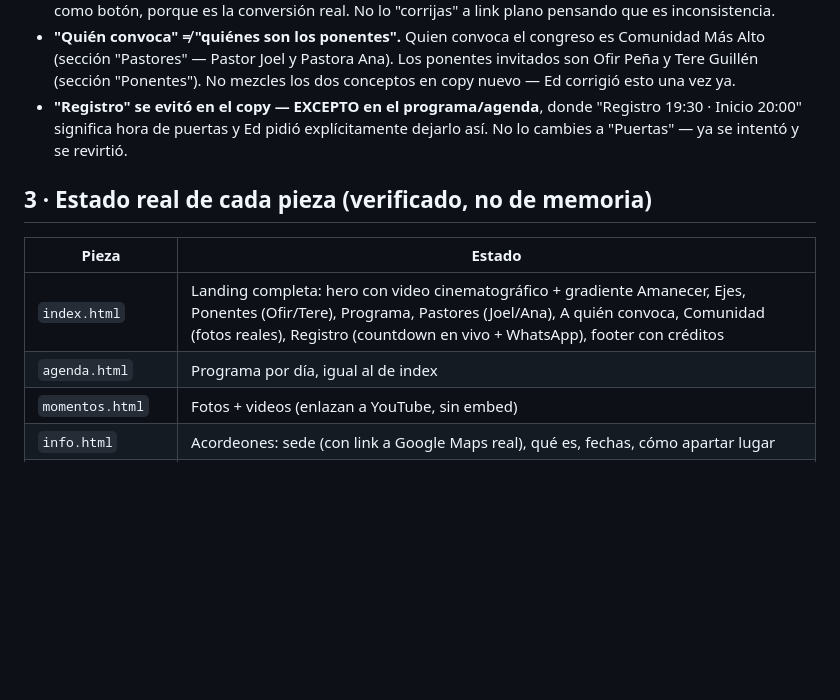
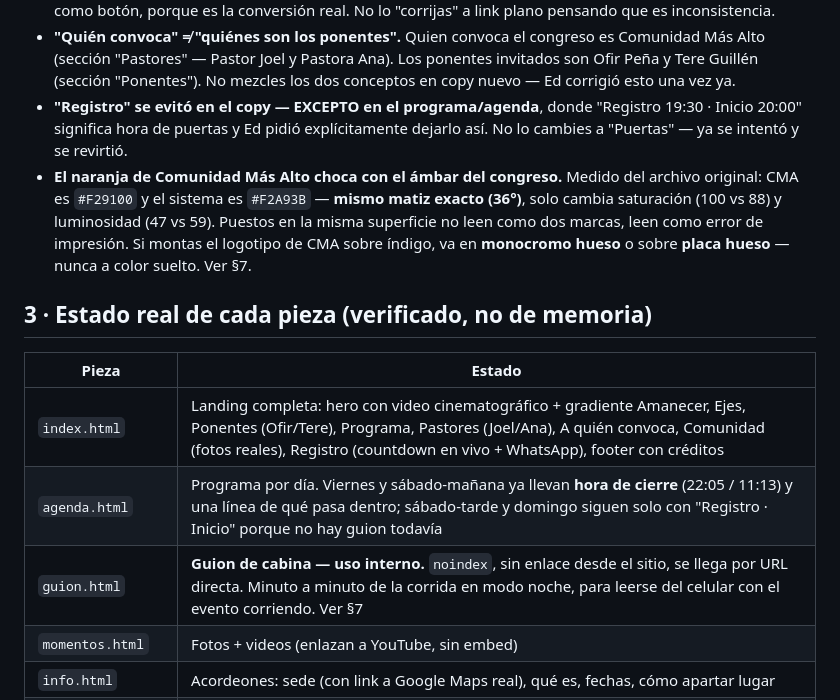
Before and after one commit to soyedzam/elcielo-web, a Markdown page: PASE-DE-SESION.md, the part around one of its changes. Drawn GitHub-style; blank space fills up the shorter version.

```diff
--- a/PASE-DE-SESION.md
+++ b/PASE-DE-SESION.md
@@ -25,13 +25,15 @@ Sitio estático en producción de **"El Cielo en mi Ciudad"** — congreso de li
 - **Regla de diseño ya peleada y ganada esta sesión: nada de botones-píldora genéricos.** Los CTA son links editoriales (texto + flecha, subrayado animado, sin caja) — clase `.lx-btn`. **Única excepción deliberada:** el botón de WhatsApp en Registro (`.lx-btn-wa`, verde, con pulso) — Ed pidió explícitamente que ESE sí se vea como botón, porque es la conversión real. No lo "corrijas" a link plano pensando que es inconsistencia.
 - **"Quién convoca" ≠ "quiénes son los ponentes".** Quien convoca el congreso es Comunidad Más Alto (sección "Pastores" — Pastor Joel y Pastora Ana). Los ponentes invitados son Ofir Peña y Tere Guillén (sección "Ponentes"). No mezcles los dos conceptos en copy nuevo — Ed corrigió esto una vez ya.
 - **"Registro" se evitó en el copy — EXCEPTO en el programa/agenda**, donde "Registro 19:30 · Inicio 20:00" significa hora de puertas y Ed pidió explícitamente dejarlo así. No lo cambies a "Puertas" — ya se intentó y se revirtió.
+- **El naranja de Comunidad Más Alto choca con el ámbar del congreso.** Medido del archivo original: CMA es `#F29100` y el sistema es `#F2A93B` — **mismo matiz exacto (36°)**, solo cambia saturación (100 vs 88) y luminosidad (47 vs 59). Puestos en la misma superficie no leen como dos marcas, leen como error de impresión. Si montas el logotipo de CMA sobre índigo, va en **monocromo hueso** o sobre **placa hueso** — nunca a color suelto. Ver §7.
 
 ## 3 · Estado real de cada pieza (verificado, no de memoria)
 
 | Pieza | Estado |
 |---|---|
 | `index.html` | Landing completa: hero con video cinematográfico + gradiente Amanecer, Ejes, Ponentes (Ofir/Tere), Programa, Pastores (Joel/Ana), A quién convoca, Comunidad (fotos reales), Registro (countdown en vivo + WhatsApp), footer con créditos |
-| `agenda.html` | Programa por día, igual al de index |
+| `agenda.html` | Programa por día. Viernes y sábado-mañana ya llevan **hora de cierre** (22:05 / 11:13) y una línea de qué pasa dentro; sábado-tarde y domingo siguen solo con "Registro · Inicio" porque no hay guion todavía |
+| `guion.html` | **Guion de cabina — uso interno.** `noindex`, sin enlace desde el sitio, se llega por URL directa. Minuto a minuto de la corrida en modo noche, para leerse del celular con el evento corriendo. Ver §7 |
 | `momentos.html` | Fotos + videos (enlazan a YouTube, sin embed) |
 | `info.html` | Acordeones: sede (con link a Google Maps real), qué es, fechas, cómo apartar lugar |
 | `avance.html` | Kiosko: countdown en vivo (días:horas:min:seg) + QR — para pantallas de CMA |
```
Also changed, not shown: other parts of PASE-DE-SESION.md (+25 -4 lines).
